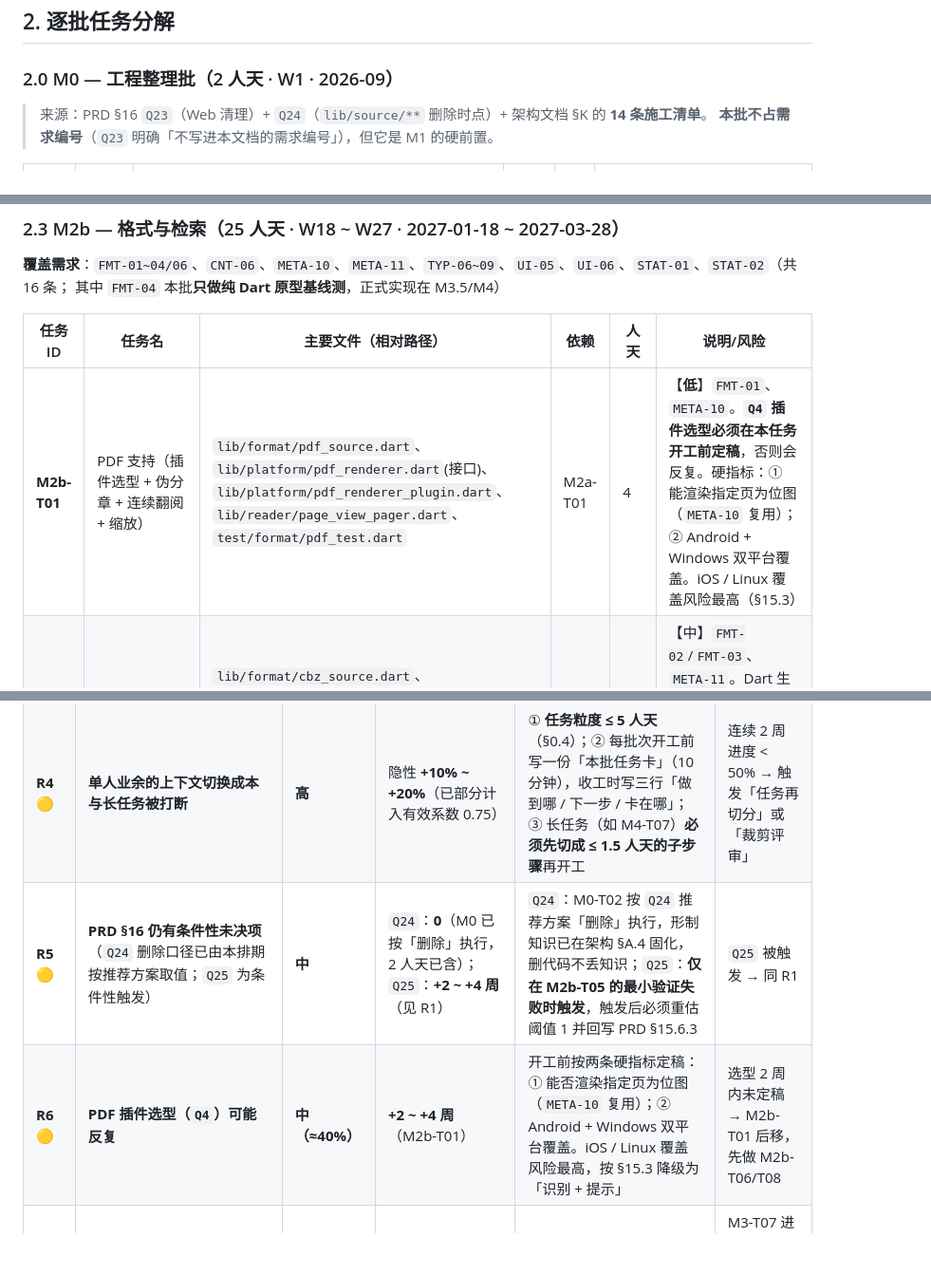
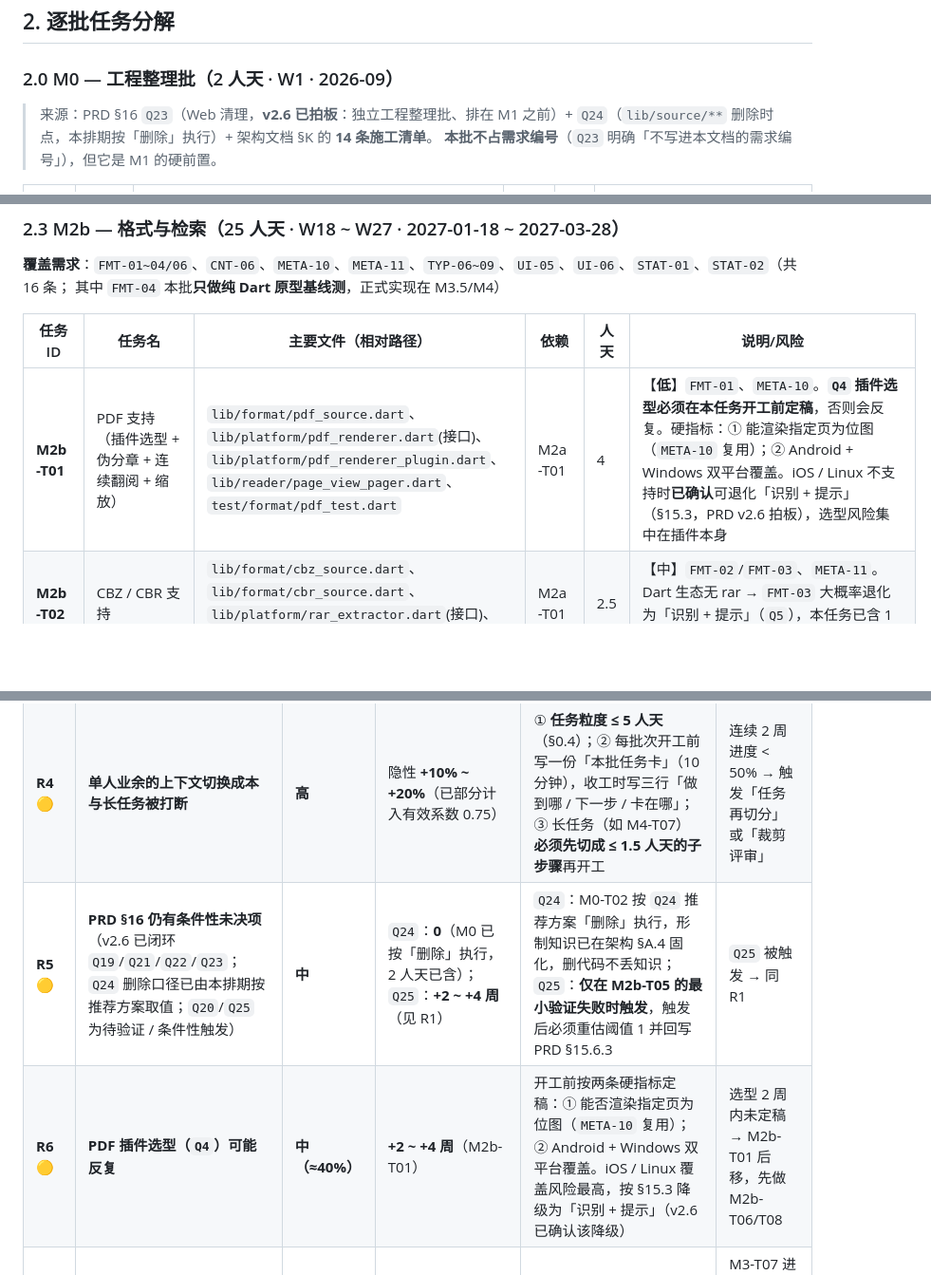
Before and after one commit to yearhe9900/MReader, a Markdown page: docs/schedule.md, 3 parts joined by grey strips. Shown at 95% size. GitHub-like rendering; blank space fills up the shorter version.

```diff
--- a/docs/schedule.md
+++ b/docs/schedule.md
@@ -104,7 +106,7 @@ PRD §7.1 抽象、§12.1 页面清单与 §15.1 平台能力抽象推导）。*
 
 ### 2.0 M0 — 工程整理批（2 人天 · W1 · 2026-09）
 
-> 来源：PRD §16 `Q23`（Web 清理）+ `Q24`（`lib/source/**` 删除时点）+ 架构文档 §K 的 **14 条施工清单**。
+> 来源：PRD §16 `Q23`（Web 清理，**v2.6 已拍板**：独立工程整理批、排在 M1 之前）+ `Q24`（`lib/source/**` 删除时点，本排期按「删除」执行）+ 架构文档 §K 的 **14 条施工清单**。
 > **本批不占需求编号**（`Q23` 明确「不写进本文档的需求编号」），但它是 M1 的硬前置。
 
 | 任务ID | 任务名 | 主要文件（相对路径） | 依赖 | 人天 | 说明/风险 |
@@ -159,7 +161,7 @@ PRD §7.1 抽象、§12.1 页面清单与 §15.1 平台能力抽象推导）。*
 
 | 任务ID | 任务名 | 主要文件（相对路径） | 依赖 | 人天 | 说明/风险 |
 |---|---|---|---|---|---|
-| **M2b-T01** | PDF 支持（插件选型 + 伪分章 + 连续翻阅 + 缩放） | `lib/format/pdf_source.dart`、`lib/platform/pdf_renderer.dart`(接口)、`lib/platform/pdf_renderer_plugin.dart`、`lib/reader/page_view_pager.dart`、`test/format/pdf_test.dart` | M2a-T01 | 4 | 【**低**】`FMT-01`、`META-10`。**`Q4` 插件选型必须在本任务开工前定稿**，否则会反复。硬指标：① 能渲染指定页为位图（`META-10` 复用）；② Android + Windows 双平台覆盖。iOS / Linux 覆盖风险最高（§15.3） |
+| **M2b-T01** | PDF 支持（插件选型 + 伪分章 + 连续翻阅 + 缩放） | `lib/format/pdf_source.dart`、`lib/platform/pdf_renderer.dart`(接口)、`lib/platform/pdf_renderer_plugin.dart`、`lib/reader/page_view_pager.dart`、`test/format/pdf_test.dart` | M2a-T01 | 4 | 【**低**】`FMT-01`、`META-10`。**`Q4` 插件选型必须在本任务开工前定稿**，否则会反复。硬指标：① 能渲染指定页为位图（`META-10` 复用）；② Android + Windows 双平台覆盖。iOS / Linux 不支持时**已确认**可退化「识别 + 提示」（§15.3，PRD v2.6 拍板），选型风险集中在插件本身 |
 | **M2b-T02** | CBZ / CBR 支持 | `lib/format/cbz_source.dart`、`lib/format/cbr_source.dart`、`lib/platform/rar_extractor.dart`(接口)、`test/format/*` | M2a-T01 | 2.5 | 【中】`FMT-02`/`FMT-03`、`META-11`。Dart 生态无 rar → `FMT-03` 大概率退化为「识别 + 提示」（`Q5`），本任务已含 1 人天的「评估 + 退化」分支 |
 | **M2b-T03** | 格式嗅探与魔数纠偏 | `lib/format/sniffer.dart`、`lib/library/import_service.dart`(改)、`test/format/sniffer_test.dart` | M2a | 1 | 【中】`FMT-06`。与 `RD-05` 的中文错误文案共用一套口径 |
 | **M2b-T04** | 全书搜索（后台 isolate + 可取消 + 高亮跳转） | `lib/search/full_text_search.dart`、`lib/task/isolate_runner.dart`(改)、`lib/ui/search_sheet.dart`、`test/search/*` | M2a | 3.5 | 【中】`CNT-06`。**同时是 M3.5 阈值 4（50MB 书首屏 > 1.5s / 单帧 > 16ms）的基线被测对象** → 计时埋点必须一次做到位，否则 M3.5 要回补 |
@@ -334,8 +336,8 @@ M0 ──► M1 ──► M2a ──► M2b ──► M3 ──► M3.5 ──
 | **R2** 🔴 | **Cargokit × Flutter 3.44.9 未验证**（`Q20` / 架构 §L4）—— **Rust 线唯一可能整体失败的点** | **中（≈35%）** | A 线：0（本来就不上）；B 线：**导致整条 Rust 线归零，M3.5 从 28 人天缩到 12 人天（−5 周），但 M4-T07 从 2 涨到 8 人天（+2 周）** → 净 −3 周 | ① **M35-T03 必须先做最小通路验证**（空实现 + 纯 Dart 回落分支）再写任何 Rust 业务代码；② 验证不通过 → 整条线回退纯 Dart 并**留档**（同 §15.6.4 留证原则）；③ 本机已装 Rust 1.89.0 + 5 个 target，具备立即验证的条件 | M35-T03 的构建验证失败 → 切换到时间线 A，重排 §6 日历 |
 | **R3** 🔴 | **本机是 Windows：iOS / macOS（P1）无法在本机构建或真机验证** | **确定发生（100%）** | 若处理不当：**+4 ~ +6 周**且留下「声称支持实则未验」的合规问题（违反 §15.3 红线） | 见 **§8 决策点 1**：三条方案（借/租 Mac 或云 Mac 集中适配窗口 3–5 人天 / 只交付 Android+Windows 并诚实标注 / 找人代验）。**必须在 W12 末（M1 结束）前决定**，因为方案 A 需要提前预约资源 | W12 末仍未拿到 Mac 资源 → 自动降级为方案 B，M4-T08 的 3 人天改为 1.5 人天 + 文档标注 |
 | **R4** 🟡 | **单人业余的上下文切换成本与长任务被打断** | **高** | 隐性 **+10% ~ +20%**（已部分计入有效系数 0.75） | ① **任务粒度 ≤ 5 人天**（§0.4）；② 每批次开工前写一份「本批任务卡」（10 分钟），收工时写三行「做到哪 / 下一步 / 卡在哪」；③ 长任务（如 M4-T07）**必须先切成 ≤ 1.5 人天的子步骤**再开工 | 连续 2 周进度 < 50% → 触发「任务再切分」或「裁剪评审」 |
-| **R5** 🟡 | **PRD §16 仍有条件性未决项**（`Q24` 删除口径已由本排期按推荐方案取值；`Q25` 为条件性触发） | **中** | `Q24`：**0**（M0 已按「删除」执行，2 人天已含）；`Q25`：**+2 ~ +4 周**（见 R1） | `Q24`：M0-T02 按 `Q24` 推荐方案「删除」执行，形制知识已在架构 §A.4 固化，删代码不丢知识；`Q25`：**仅在 M2b-T05 的最小验证失败时触发**，触发后必须重估阈值 1 并回写 PRD §15.6.3 | `Q25` 被触发 → 同 R1 |
-| **R6** 🟡 | **PDF 插件选型（`Q4`）可能反复** | **中（≈40%）** | **+2 ~ +4 周**（M2b-T01） | 开工前按两条硬指标定稿：① 能否渲染指定页为位图（`META-10` 复用）；② Android + Windows 双平台覆盖。iOS / Linux 覆盖风险最高，按 §15.3 降级为「识别 + 提示」 | 选型 2 周内未定稿 → M2b-T01 后移，先做 M2b-T06/T08 |
+| **R5** 🟡 | **PRD §16 仍有条件性未决项**（v2.6 已闭环 `Q19`/`Q21`/`Q22`/`Q23`；`Q24` 删除口径已由本排期按推荐方案取值；`Q20`/`Q25` 为待验证 / 条件性触发） | **中** | `Q24`：**0**（M0 已按「删除」执行，2 人天已含）；`Q25`：**+2 ~ +4 周**（见 R1） | `Q24`：M0-T02 按 `Q24` 推荐方案「删除」执行，形制知识已在架构 §A.4 固化，删代码不丢知识；`Q25`：**仅在 M2b-T05 的最小验证失败时触发**，触发后必须重估阈值 1 并回写 PRD §15.6.3 | `Q25` 被触发 → 同 R1 |
+| **R6** 🟡 | **PDF 插件选型（`Q4`）可能反复** | **中（≈40%）** | **+2 ~ +4 周**（M2b-T01） | 开工前按两条硬指标定稿：① 能否渲染指定页为位图（`META-10` 复用）；② Android + Windows 双平台覆盖。iOS / Linux 覆盖风险最高，按 §15.3 降级为「识别 + 提示」（v2.6 已确认该降级） | 选型 2 周内未定稿 → M2b-T01 后移，先做 M2b-T06/T08 |
 | **R7** 🟡 | **`TTS-03` 后台播放（Android 前台服务 + 媒体会话）平台工作量易低估** | **中（≈45%）** | **+1 ~ +3 周**（M3-T07） | 留出 3.5 人天（已高于纯 Dart 业务项的估算）；若 Android 侧卡住，先把 iOS/桌面降级路径做掉，保住 `TTS-01/02` 的可用性 | M3-T07 进行到第 2 周仍无端到端通路 → 拆出「仅前台朗读」中间版本先交付 |
 | **R8** 🟡 | **玻璃态视觉反复（`Q1`）** | **中** | **+2 ~ +4 周**（分散在 M1-T08 / M2a-T04 / M3-T10） | 按 `Q1` 推荐方案：**先按已定分界实现 P0，把「特效强度」做成运行时开关**；正文区保持永久红线；**不在本机 Windows 上反复调视觉**（Skia 轻量路径与 Android 不一致） | 视觉返工超过 2 轮 → 冻结视觉，转入功能推进 |
 | **R9** 🟢 | **依赖版本锁定与 Flutter 升级的两难**（`archive` 锁 3.x、`liquid_glass_widgets` 锁 1.6.2、FRB 锁 2.13.0；`Q3` 是否升 Flutter ≥ 3.47） | **低** | 若中途升级 Flutter：**+3 ~ +6 周**（全工程依赖兼容性回归） | **本期不升级**（`Q3` 推荐方案），接受 Windows 玻璃走 Skia 轻量路径。**升级只能放在 M4 之后**作为独立动作，不得混进任何批次 | 出现「不升 Flutter 就无法继续」的硬阻塞 → 单独立项评估，不并入现有批次 |
```
Also changed, not shown: other parts of docs/schedule.md (+12 -10 lines).
